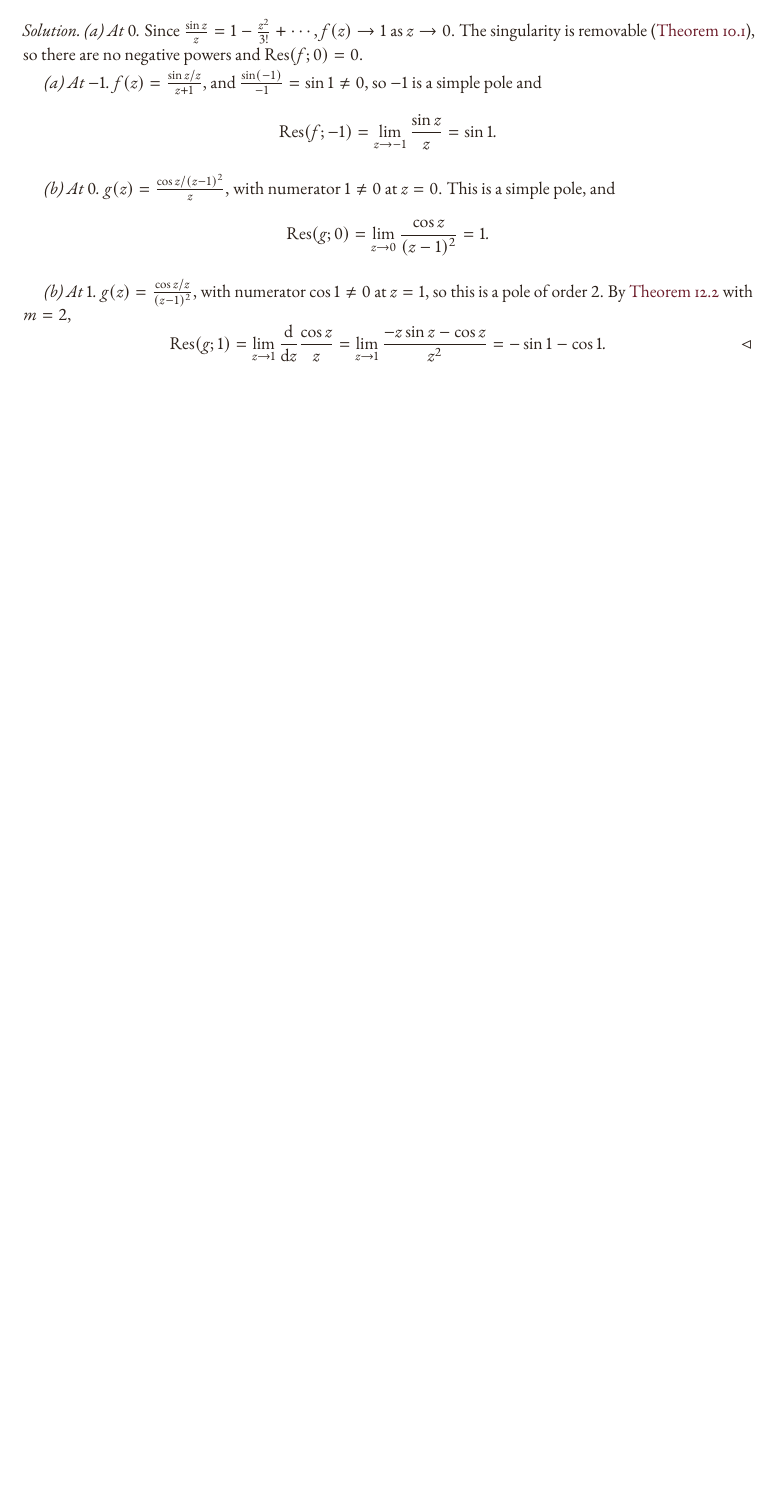
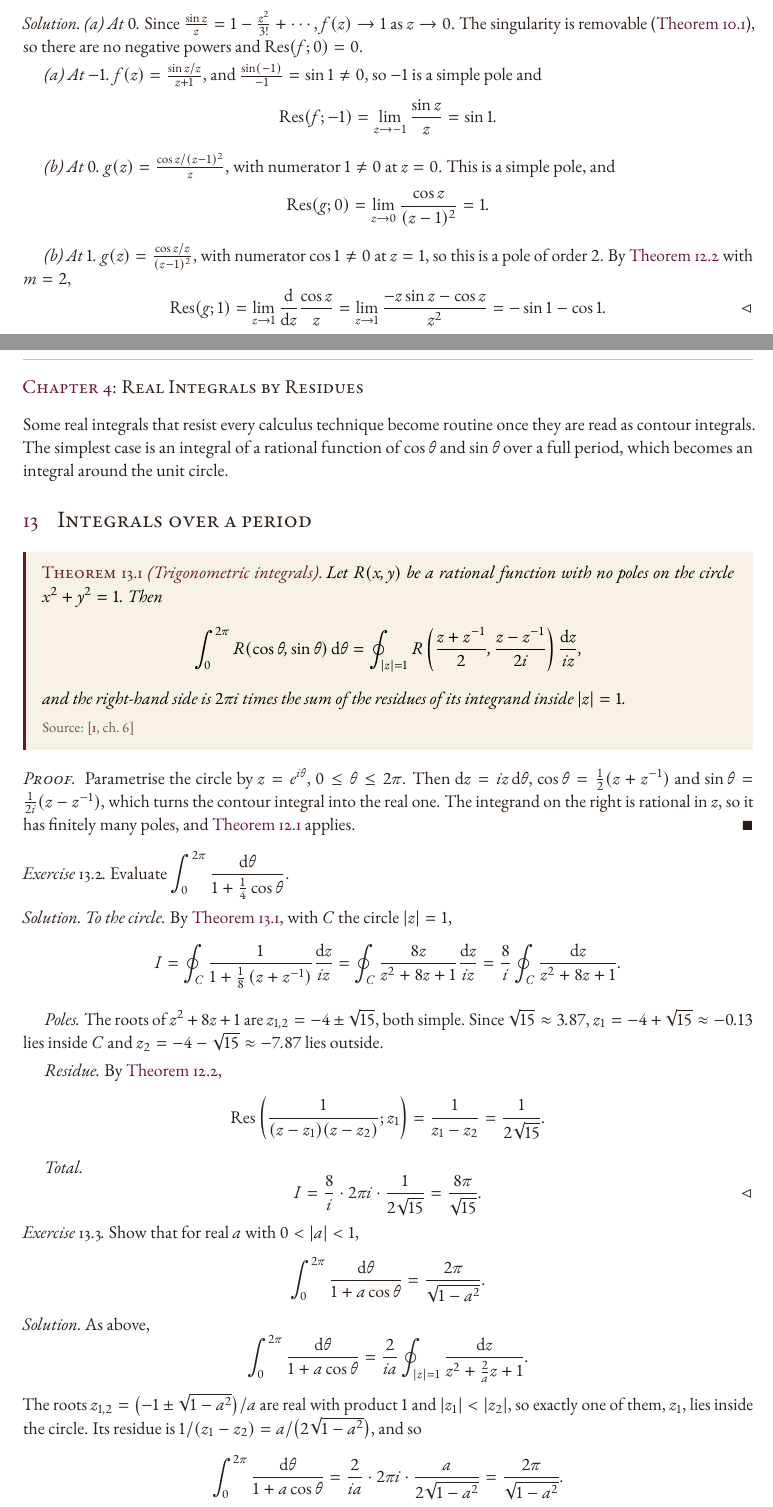
Before and after one commit to dsmorgancodes/maths-dsmorgan, a LaTeX thesis (content/notes/complex-analysis/master.tex, which reads content/notes/complex-analysis/ch_04.tex, content/notes/complex-analysis/theorems/trig-integrals.tex): part of page 13 of 13 before the commit and two parts of pages 13 and 14 of 15 after it, the two joined at a grey line, cut so that both start at the same text, the shorter picture padded with empty space. Compiled offline with pdfLaTeX.

Commit message:
Add Complex Analysis chapters 4 and 5
Chapter 4: trigonometric integrals by residues (theorem note with proof),
Assignment 7.3, and the general integral of 1/(1 + a cos t).
Chapter 5: real versus complex differentiability (Assignment 7.5).

Co-authored-by: Copilot <223556219+Copilot@users.noreply.github.com>

```diff
--- /dev/null
+++ b/content/notes/complex-analysis/ch_04.tex
@@ -0,0 +1,73 @@
+%! TEX root = master.tex
+\chapter{4}{Real Integrals by Residues}
+
+Some real integrals that resist every calculus technique become routine
+once they are read as contour integrals. The simplest case is an integral of
+a rational function of $\cos\theta$ and $\sin\theta$ over a full period, which
+becomes an integral around the unit circle.
+
+\section{Integrals over a period}\label{sec:trig-integrals}
+
+\input{theorems/trig-integrals}
+
+\begin{exercise}\label{ex:one-plus-quarter-cos}
+  Evaluate $\displaystyle \int_0^{2\pi} \frac{\dd\theta}{1 + \frac14 \cos\theta}$.
+\end{exercise}
+
+\begin{solution}
+  \emph{To the circle.} By \cref{thm:trig-integrals}, with $C$ the circle
+  $\abs{z} = 1$,
+  \[
+    I = \oint_C \frac{1}{1 + \frac18\left(z + z^{-1}\right)} \frac{\dd z}{iz}
+      = \oint_C \frac{8z}{z^2 + 8z + 1} \frac{\dd z}{iz}
+      = \frac{8}{i} \oint_C \frac{\dd z}{z^2 + 8z + 1}.
+  \]
+
+  \emph{Poles.} The roots of $z^2 + 8z + 1$ are
+  $z_{1,2} = -4 \pm \sqrt{15}$, both simple. Since $\sqrt{15} \approx 3.87$,
+  $z_1 = -4 + \sqrt{15} \approx -0.13$ lies inside $C$ and
+  $z_2 = -4 - \sqrt{15} \approx -7.87$ lies outside.
+
+  \emph{Residue.} By \cref{thm:residue-at-pole},
+  \[
+    \Res\left( \frac{1}{(z - z_1)(z - z_2)}; z_1 \right)
+    = \frac{1}{z_1 - z_2} = \frac{1}{2\sqrt{15}}.
+  \]
+
+  \emph{Total.}
+  \[
+    I = \frac{8}{i} \cdot 2\pi i \cdot \frac{1}{2\sqrt{15}}
+      = \frac{8\pi}{\sqrt{15}}. \qedhere
+  \]
+\end{solution}
+
+\begin{exercise}\label{ex:one-plus-a-cos}
+  Show that for real $a$ with $0 < \abs{a} < 1$,
+  \[
+    \int_0^{2\pi} \frac{\dd\theta}{1 + a\cos\theta} = \frac{2\pi}{\sqrt{1 - a^2}}.
+  \]
+\end{exercise}
+
+\begin{solution}
+  As above,
+  \[
+    \int_0^{2\pi} \frac{\dd\theta}{1 + a\cos\theta}
+    = \frac{2}{ia} \oint_{\abs{z} = 1} \frac{\dd z}{z^2 + \frac{2}{a} z + 1}.
+  \]
+  The roots $z_{1,2} = \bigl(-1 \pm \sqrt{1 - a^2}\bigr)/a$ are real with
+  product $1$ and $\abs{z_1} < \abs{z_2}$, so exactly one of them, $z_1$, lies
+  inside the circle. Its residue is
+  $1/(z_1 - z_2) = a / \bigl(2\sqrt{1 - a^2}\bigr)$, and so
+  \[
+    \int_0^{2\pi} \frac{\dd\theta}{1 + a\cos\theta}
+    = \frac{2}{ia} \cdot 2\pi i \cdot \frac{a}{2\sqrt{1 - a^2}}
+    = \frac{2\pi}{\sqrt{1 - a^2}}.
+  \]
+  With $a = \frac14$ this gives $2\pi / \sqrt{15/16} = 8\pi / \sqrt{15}$,
+  agreeing with \cref{ex:one-plus-quarter-cos}.
+\end{solution}
+
+\begin{remark}
+  As $a \to \pm 1$ the integral blows up: one pole moves onto the unit circle,
+  where $1 + a\cos\theta$ vanishes.
+\end{remark}
--- /dev/null
+++ b/content/notes/complex-analysis/theorems/trig-integrals.tex
@@ -0,0 +1,22 @@
+%! TEX root = ../master.tex
+\begin{theorem}[Trigonometric integrals]\label{thm:trig-integrals}
+  Let $R(x, y)$ be a rational function with no poles on the circle
+  $x^2 + y^2 = 1$. Then
+  \[
+    \int_0^{2\pi} R(\cos\theta, \sin\theta) \dd\theta
+    = \oint_{\abs{z} = 1}
+      R\left( \frac{z + z^{-1}}{2}, \frac{z - z^{-1}}{2i} \right)
+      \frac{\dd z}{iz},
+  \]
+  and the right-hand side is $2\pi i$ times the sum of the residues of its
+  integrand inside $\abs{z} = 1$.
+  \thmsource{\cite[ch.~6]{saff-snider}}
+\end{theorem}
+
+\begin{proof}
+  Parametrise the circle by $z = e^{i\theta}$, $0 \leq \theta \leq 2\pi$. Then
+  $\dd z = iz \dd\theta$, $\cos\theta = \frac12(z + z^{-1})$ and
+  $\sin\theta = \frac{1}{2i}(z - z^{-1})$, which turns the contour integral
+  into the real one. The integrand on the right is rational in $z$, so it has
+  finitely many poles, and \cref{thm:residue-theorem} applies.
+\end{proof}
```
Also changed, not shown: content/notes/complex-analysis/ch_05.tex (added, +60 -0 lines), content/notes/complex-analysis/master.tex (+2 -0 lines).
